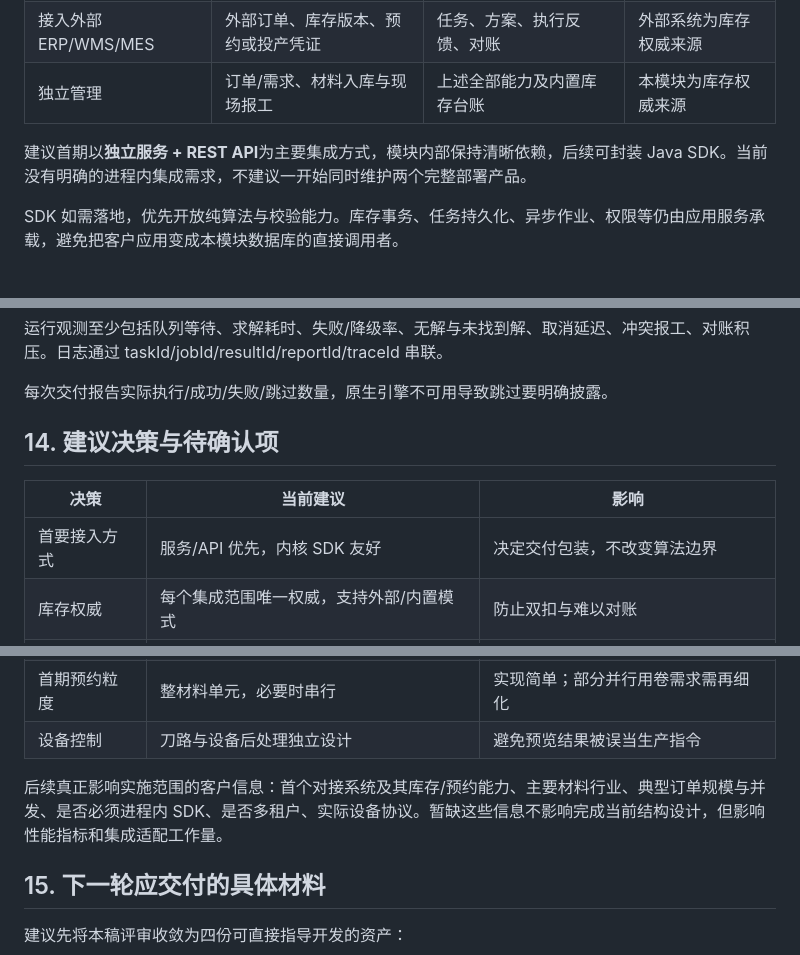
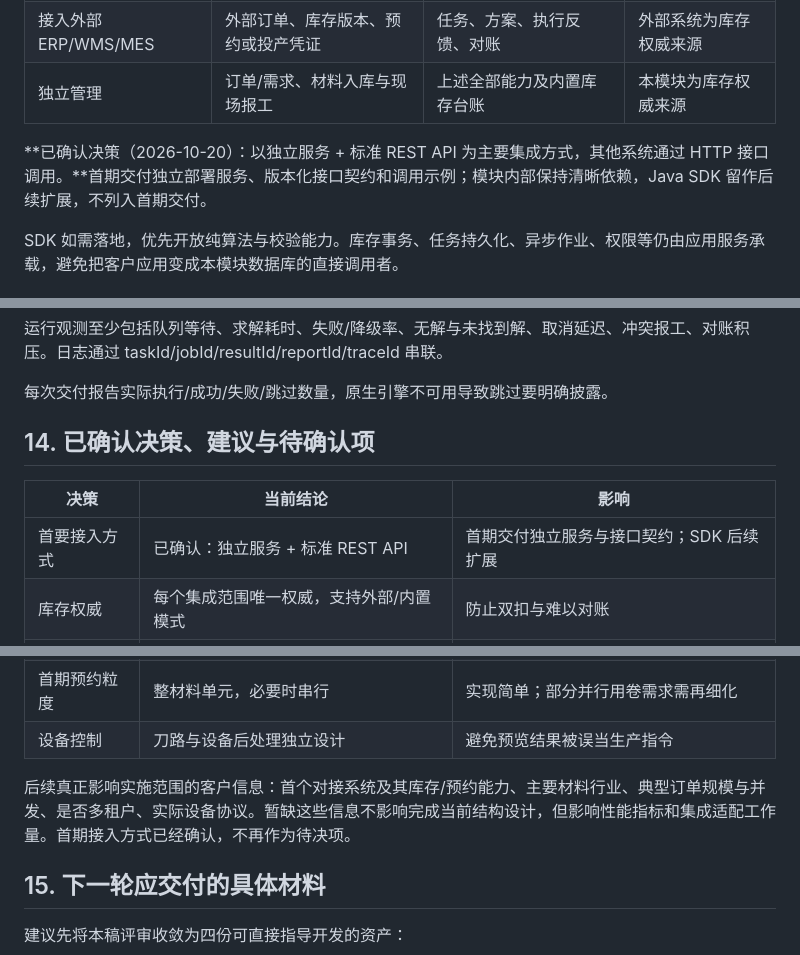
Before and after one commit to ATmoos985/CurDemoTwo, a Markdown page: docs/搭切平台模块化与业务管理设计方案.md, 3 parts joined by grey strips. Rendered like a GitHub page.

Commit message:
docs：确认独立服务与标准API接入方式

```diff
--- a/docs/搭切平台模块化与业务管理设计方案.md
+++ b/docs/搭切平台模块化与业务管理设计方案.md
@@ -22,7 +22,7 @@
 | 接入外部 ERP/WMS/MES | 外部订单、库存版本、预约或投产凭证 | 任务、方案、执行反馈、对账 | 外部系统为库存权威来源 |
 | 独立管理 | 订单/需求、材料入库与现场报工 | 上述全部能力及内置库存台账 | 本模块为库存权威来源 |
 
-建议首期以**独立服务 + REST API**为主要集成方式，模块内部保持清晰依赖，后续可封装 Java SDK。当前没有明确的进程内集成需求，不建议一开始同时维护两个完整部署产品。
+**已确认决策（2026-10-20）：以独立服务 + 标准 REST API 为主要集成方式，其他系统通过 HTTP 接口调用。**首期交付独立部署服务、版本化接口契约和调用示例；模块内部保持清晰依赖，Java SDK 留作后续扩展，不列入首期交付。
 
 SDK 如需落地，优先开放纯算法与校验能力。库存事务、任务持久化、异步作业、权限等仍由应用服务承载，避免把客户应用变成本模块数据库的直接调用者。
 
@@ -780,11 +780,11 @@ AI 遇到输入缺失时询问；可从任务中确定的参数自动填充并
 
 每次交付报告实际执行/成功/失败/跳过数量，原生引擎不可用导致跳过要明确披露。
 
-## 14. 建议决策与待确认项
+## 14. 已确认决策、建议与待确认项
 
-| 决策 | 当前建议 | 影响 |
+| 决策 | 当前结论 | 影响 |
 | --- | --- | --- |
-| 首要接入方式 | 服务/API 优先，内核 SDK 友好 | 决定交付包装，不改变算法边界 |
+| 首要接入方式 | 已确认：独立服务 + 标准 REST API | 首期交付独立服务与接口契约；SDK 后续扩展 |
 | 库存权威 | 每个集成范围唯一权威，支持外部/内置模式 | 防止双扣与难以对账 |
 | 初期技术形态 | 模块化单体 + 可隔离算法 worker | 控制改造成本并保留扩展空间 |
 | 问题模型 | 公共外壳 + 分类型 Schema | 统一接入又不抹平一维/二维差异 |
@@ -793,7 +793,7 @@ AI 遇到输入缺失时询问；可从任务中确定的参数自动填充并
 | 首期预约粒度 | 整材料单元，必要时串行 | 实现简单；部分并行用卷需求需再细化 |
 | 设备控制 | 刀路与设备后处理独立设计 | 避免预览结果被误当生产指令 |
 
-后续真正影响实施范围的客户信息：首个对接系统及其库存/预约能力、主要材料行业、典型订单规模与并发、是否必须进程内 SDK、是否多租户、实际设备协议。暂缺这些信息不影响完成当前结构设计，但影响性能指标和集成适配工作量。
+后续真正影响实施范围的客户信息：首个对接系统及其库存/预约能力、主要材料行业、典型订单规模与并发、是否多租户、实际设备协议。暂缺这些信息不影响完成当前结构设计，但影响性能指标和集成适配工作量。首期接入方式已经确认，不再作为待决项。
 
 ## 15. 下一轮应交付的具体材料
 
```
